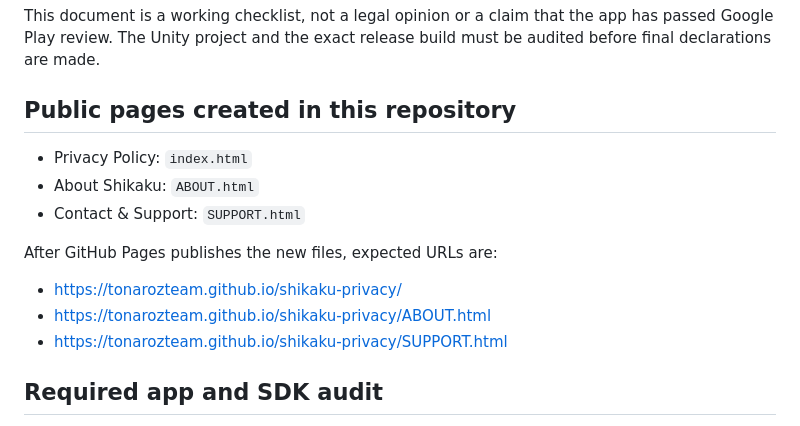
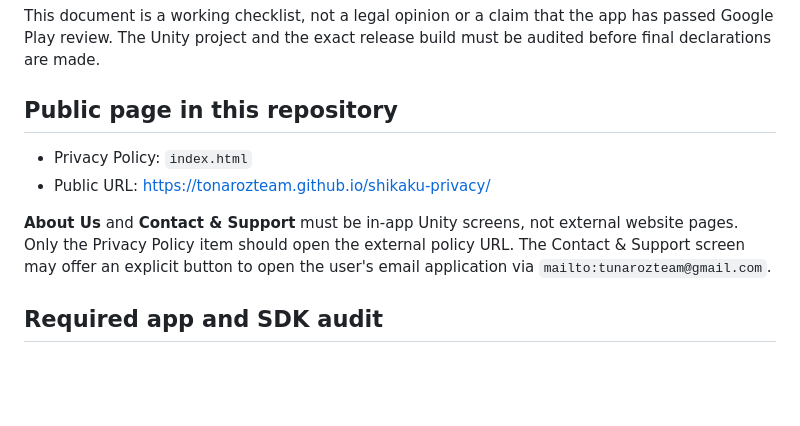
Before and after one commit to tonarozteam/shikaku-privacy, a Markdown page: GOOGLE_PLAY_REVIEW.md, the part around the change. Rendered like a GitHub page; blank space fills up the shorter version.

Commit message:
Clarify only privacy policy is external

```diff
--- a/GOOGLE_PLAY_REVIEW.md
+++ b/GOOGLE_PLAY_REVIEW.md
@@ -7,17 +7,12 @@
 
 This document is a working checklist, not a legal opinion or a claim that the app has passed Google Play review. The Unity project and the exact release build must be audited before final declarations are made.
 
-## Public pages created in this repository
+## Public page in this repository
 
 - Privacy Policy: `index.html`
-- About Shikaku: `ABOUT.html`
-- Contact & Support: `SUPPORT.html`
+- Public URL: https://tonarozteam.github.io/shikaku-privacy/
 
-After GitHub Pages publishes the new files, expected URLs are:
-
-- https://tonarozteam.github.io/shikaku-privacy/
-- https://tonarozteam.github.io/shikaku-privacy/ABOUT.html
-- https://tonarozteam.github.io/shikaku-privacy/SUPPORT.html
+**About Us** and **Contact & Support** must be in-app Unity screens, not external website pages. Only the Privacy Policy item should open the external policy URL. The Contact & Support screen may offer an explicit button to open the user's email application via `mailto:tunarozteam@gmail.com`.
 
 ## Required app and SDK audit
 
```
